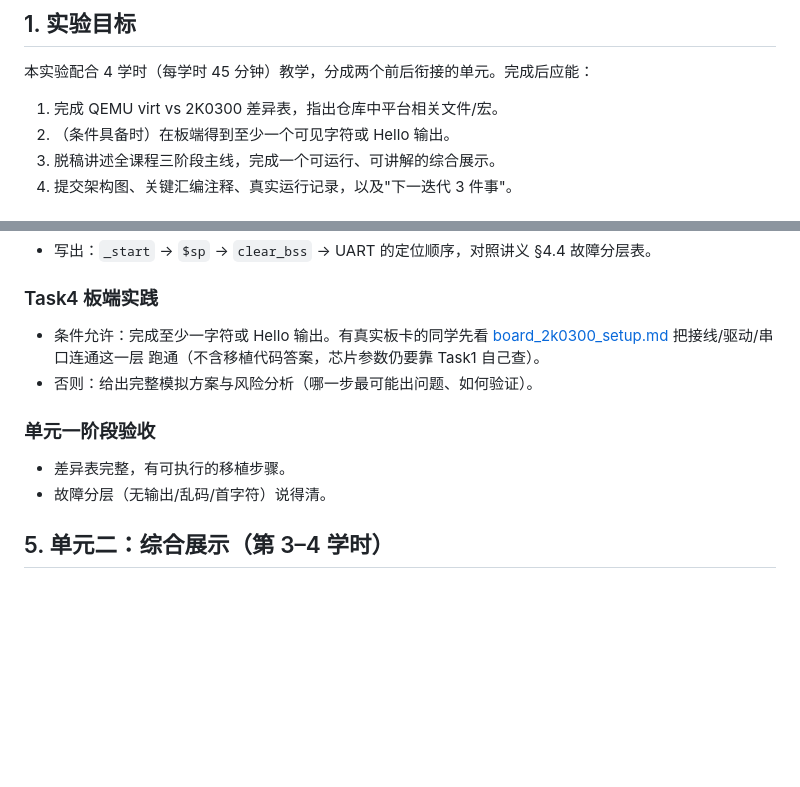
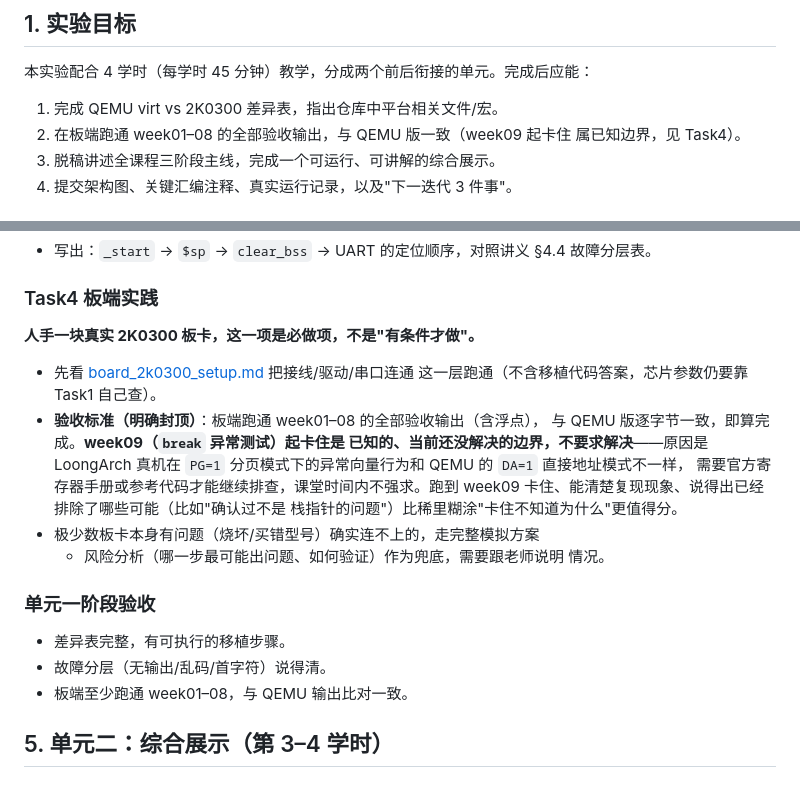
Before and after one commit to cxi218447-byte/miniOS, a Markdown page: docs/12/lab.md, 2 parts joined by grey strips. Rendered like a GitHub page; blank space fills up the shorter version.

Commit message:
docs(12): make Task4 board bring-up mandatory, cap acceptance at week08
Every student now has a real 2K0300 board, so Task4 is no longer a
best-effort/simulate-if-no-hardware branch — it's required. Sets an
explicit acceptance ceiling at week01-08 (matching QEMU output) since
week09's break-triggered exception hits an unresolved real-hardware
vector issue that isn't expected to be solved in class time; reaching
and clearly documenting that wall counts for credit.

Co-Authored-By: Claude Sonnet 5 <noreply@anthropic.com>

```diff
--- a/docs/12/lab.md
+++ b/docs/12/lab.md
@@ -44,7 +44,8 @@ git fetch --tags
 本实验配合 4 学时（每学时 45 分钟）教学，分成两个前后衔接的单元。完成后应能：
 
 1. 完成 QEMU virt vs 2K0300 差异表，指出仓库中平台相关文件/宏。
-2. （条件具备时）在板端得到至少一个可见字符或 Hello 输出。
+2. 在板端跑通 week01–08 的全部验收输出，与 QEMU 版一致（week09 起卡住
+   属已知边界，见 Task4）。
 3. 脱稿讲述全课程三阶段主线，完成一个可运行、可讲解的综合展示。
 4. 提交架构图、关键汇编注释、真实运行记录，以及"下一迭代 3 件事"。
 
@@ -117,15 +118,26 @@ boot/start.S
 
 ### Task4 板端实践
 
-- 条件允许：完成至少一字符或 Hello 输出。有真实板卡的同学先看
-  [board_2k0300_setup.md](board_2k0300_setup.md) 把接线/驱动/串口连通这一层
-  跑通（不含移植代码答案，芯片参数仍要靠 Task1 自己查）。
-- 否则：给出完整模拟方案与风险分析（哪一步最可能出问题、如何验证）。
+**人手一块真实 2K0300 板卡，这一项是必做项，不是"有条件才做"。**
+
+- 先看 [board_2k0300_setup.md](board_2k0300_setup.md) 把接线/驱动/串口连通
+  这一层跑通（不含移植代码答案，芯片参数仍要靠 Task1 自己查）。
+- **验收标准（明确封顶）**：板端跑通 week01–08 的全部验收输出（含浮点），
+  与 QEMU 版逐字节一致，即算完成。**week09（`break` 异常测试）起卡住是
+  已知的、当前还没解决的边界，不要求解决**——原因是 LoongArch 真机在
+  `PG=1` 分页模式下的异常向量行为和 QEMU 的 `DA=1` 直接地址模式不一样，
+  需要官方寄存器手册或参考代码才能继续排查，课堂时间内不强求。跑到
+  week09 卡住、能清楚复现现象、说得出已经排除了哪些可能（比如"确认过不是
+  栈指针的问题"）比稀里糊涂"卡住不知道为什么"更值得分。
+- 极少数板卡本身有问题（烧坏/买错型号）确实连不上的，走完整模拟方案
+  + 风险分析（哪一步最可能出问题、如何验证）作为兜底，需要跟老师说明
+  情况。
 
 ### 单元一阶段验收
 
 - 差异表完整，有可执行的移植步骤。
 - 故障分层（无输出/乱码/首字符）说得清。
+- 板端至少跑通 week01–08，与 QEMU 输出比对一致。
 
 ## 5. 单元二：综合展示（第 3–4 学时）
 
```
